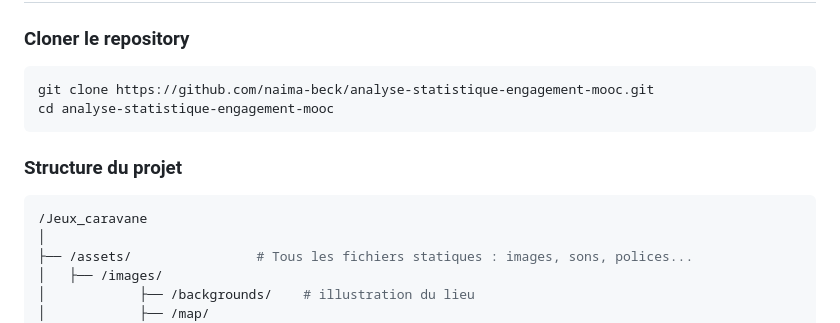
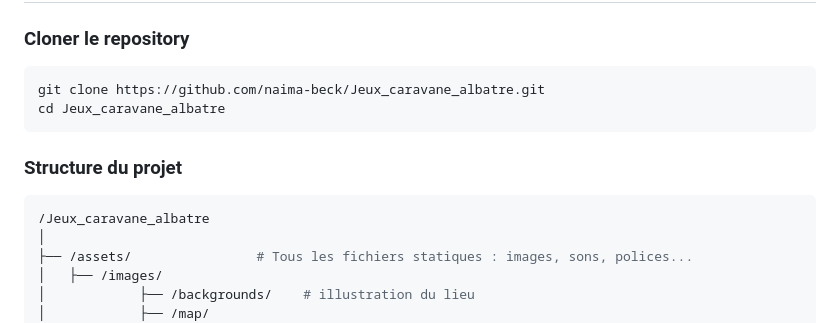
Before and after one commit to naima-beck/Jeux_caravane_albatre, a Markdown page: README.md, the part around one of its changes. Drawn GitHub-style.

````diff
--- a/README.md
+++ b/README.md
@@ -20,14 +20,14 @@ Votre mission : accumuler suffisamment de richesses pour acquérir une majestueu
 ### Cloner le repository
 
 ```bash
-git clone https://github.com/naima-beck/analyse-statistique-engagement-mooc.git
-cd analyse-statistique-engagement-mooc
+git clone https://github.com/naima-beck/Jeux_caravane_albatre.git
+cd Jeux_caravane_albatre
 ```
 
 ### Structure du projet
 
 ```bash
-/Jeux_caravane
+/Jeux_caravane_albatre
 │
 ├── /assets/                # Tous les fichiers statiques : images, sons, polices...
 │   ├── /images/
````
Also changed, not shown: other parts of README.md (+1 -0 lines).
